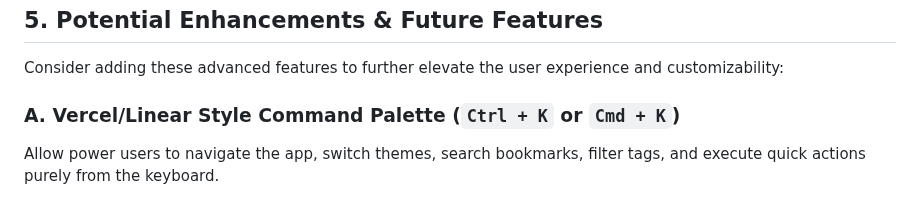
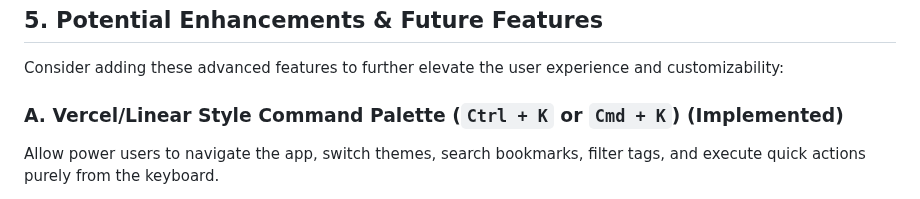
Before and after one commit to ddcash/SE-Dashboard, a Markdown page: DOCS/bookmark_manager_plan.md, the part around the change. Rendered like a GitHub page.

```diff
--- a/DOCS/bookmark_manager_plan.md
+++ b/DOCS/bookmark_manager_plan.md
@@ -194,7 +194,7 @@ Build a parser utility in Javascript/TypeScript that runs entirely on the client
 
 Consider adding these advanced features to further elevate the user experience and customizability:
 
-### A. Vercel/Linear Style Command Palette (`Ctrl + K` or `Cmd + K`)
+### A. Vercel/Linear Style Command Palette (`Ctrl + K` or `Cmd + K`) (Implemented)
 Allow power users to navigate the app, switch themes, search bookmarks, filter tags, and execute quick actions purely from the keyboard.
 * *Example prompt:* `Implement a keyboard-accessible search palette that overlays the dashboard when Cmd/Ctrl + K is pressed, allowing instant navigation, tag toggling, and page configuration.`
 
```
Also changed, not shown: README.md (+1 -5 lines).
